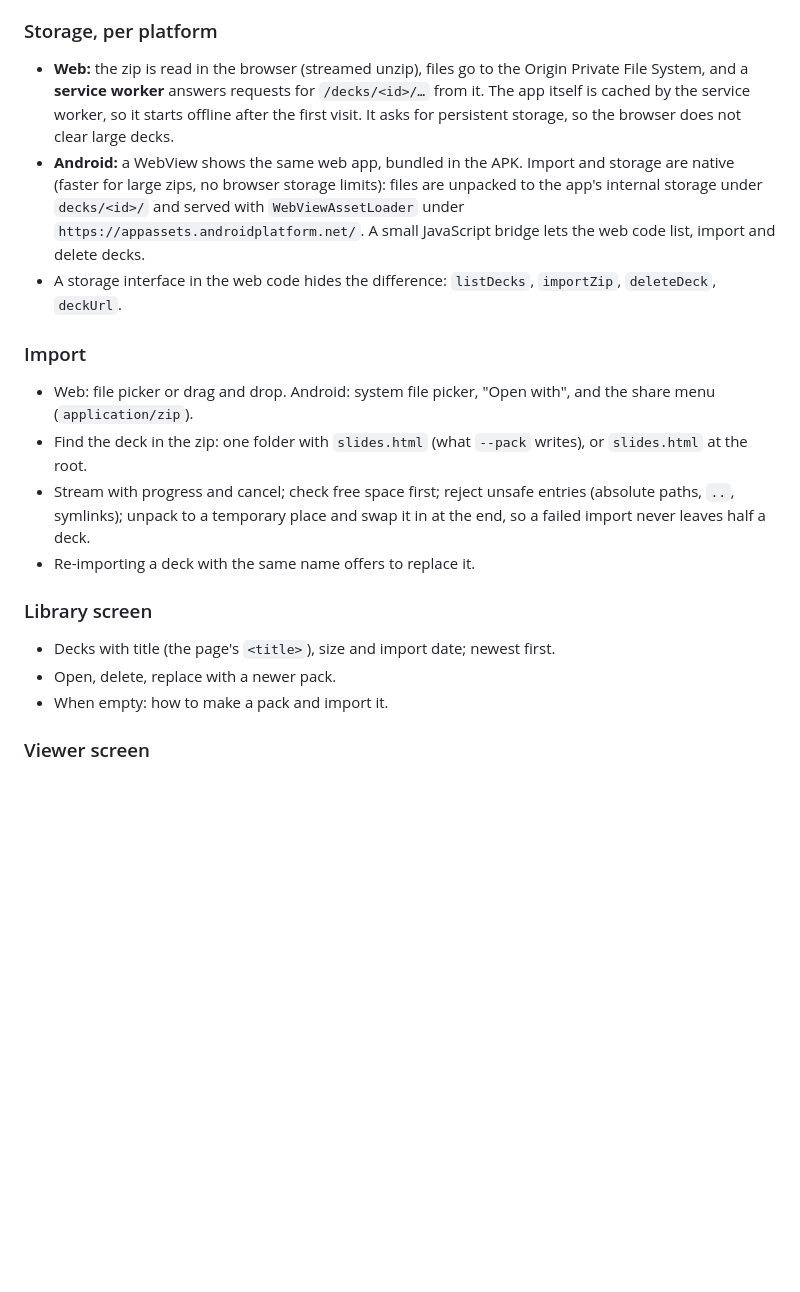
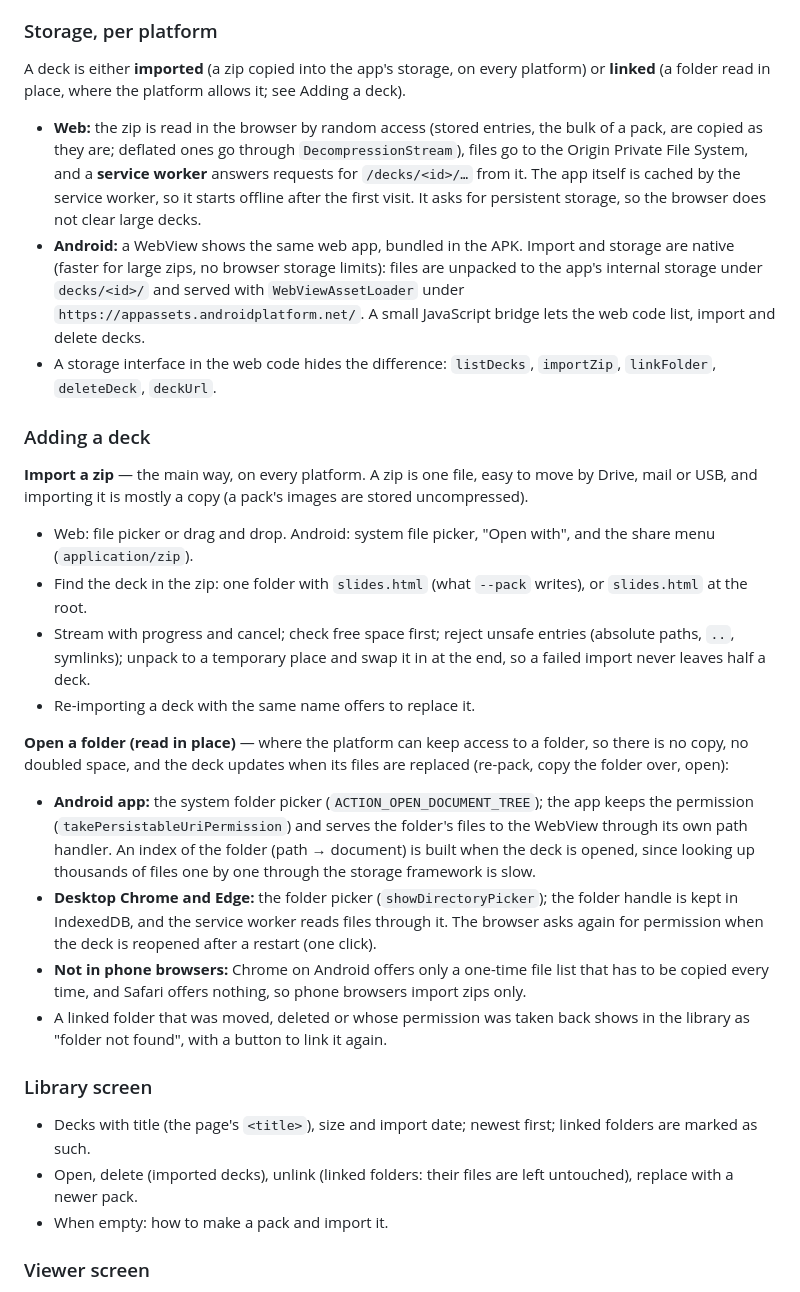
Before and after one commit to arunperiyal/tex2html-viewer, a Markdown page: PLAN.md, the part around one of its changes. Drawn GitHub-style; blank space fills up the shorter version.

```diff
--- a/PLAN.md
+++ b/PLAN.md
@@ -69,9 +69,14 @@ tex2html-viewer/
 
 ### Storage, per platform
 
-- **Web:** the zip is read in the browser (streamed unzip), files go to the
-  Origin Private File System, and a **service worker** answers requests for
-  `/decks/<id>/…` from it. The app itself is cached by the service worker, so it
+A deck is either **imported** (a zip copied into the app's storage, on every
+platform) or **linked** (a folder read in place, where the platform allows it;
+see Adding a deck).
+
+- **Web:** the zip is read in the browser by random access (stored entries,
+  the bulk of a pack, are copied as they are; deflated ones go through
+  `DecompressionStream`), files go to the Origin Private File System, and a
+  **service worker** answers requests for `/decks/<id>/…` from it. The app itself is cached by the service worker, so it
   starts offline after the first visit. It asks for persistent storage, so the
   browser does not clear large decks.
 - **Android:** a WebView shows the same web app, bundled in the APK. Import and
@@ -80,9 +85,13 @@ tex2html-viewer/
   `WebViewAssetLoader` under `https://appassets.androidplatform.net/`. A small
   JavaScript bridge lets the web code list, import and delete decks.
 - A storage interface in the web code hides the difference: `listDecks`,
-  `importZip`, `deleteDeck`, `deckUrl`.
+  `importZip`, `linkFolder`, `deleteDeck`, `deckUrl`.
 
-### Import
+### Adding a deck
+
+**Import a zip** — the main way, on every platform. A zip is one file, easy to
+move by Drive, mail or USB, and importing it is mostly a copy (a pack's images
+are stored uncompressed).
 
 - Web: file picker or drag and drop. Android: system file picker, "Open with",
   and the share menu (`application/zip`).
@@ -93,10 +102,31 @@ tex2html-viewer/
   swap it in at the end, so a failed import never leaves half a deck.
 - Re-importing a deck with the same name offers to replace it.
 
+**Open a folder (read in place)** — where the platform can keep access to a
+folder, so there is no copy, no doubled space, and the deck updates when its
+files are replaced (re-pack, copy the folder over, open):
+
+- **Android app:** the system folder picker (`ACTION_OPEN_DOCUMENT_TREE`); the
+  app keeps the permission (`takePersistableUriPermission`) and serves the
+  folder's files to the WebView through its own path handler. An index of the
+  folder (path → document) is built when the deck is opened, since looking up
+  thousands of files one by one through the storage framework is slow.
+- **Desktop Chrome and Edge:** the folder picker (`showDirectoryPicker`); the
+  folder handle is kept in IndexedDB, and the service worker reads files
+  through it. The browser asks again for permission when the deck is reopened
+  after a restart (one click).
+- **Not in phone browsers:** Chrome on Android offers only a one-time file
+  list that has to be copied every time, and Safari offers nothing, so phone
+  browsers import zips only.
+- A linked folder that was moved, deleted or whose permission was taken back
+  shows in the library as "folder not found", with a button to link it again.
+
 ### Library screen
 
-- Decks with title (the page's `<title>`), size and import date; newest first.
-- Open, delete, replace with a newer pack.
+- Decks with title (the page's `<title>`), size and import date; newest first;
+  linked folders are marked as such.
+- Open, delete (imported decks), unlink (linked folders: their files are left
+  untouched), replace with a newer pack.
 - When empty: how to make a pack and import it.
 
 ### Viewer screen
```
Also changed, not shown: other parts of PLAN.md (+23 -15 lines).
